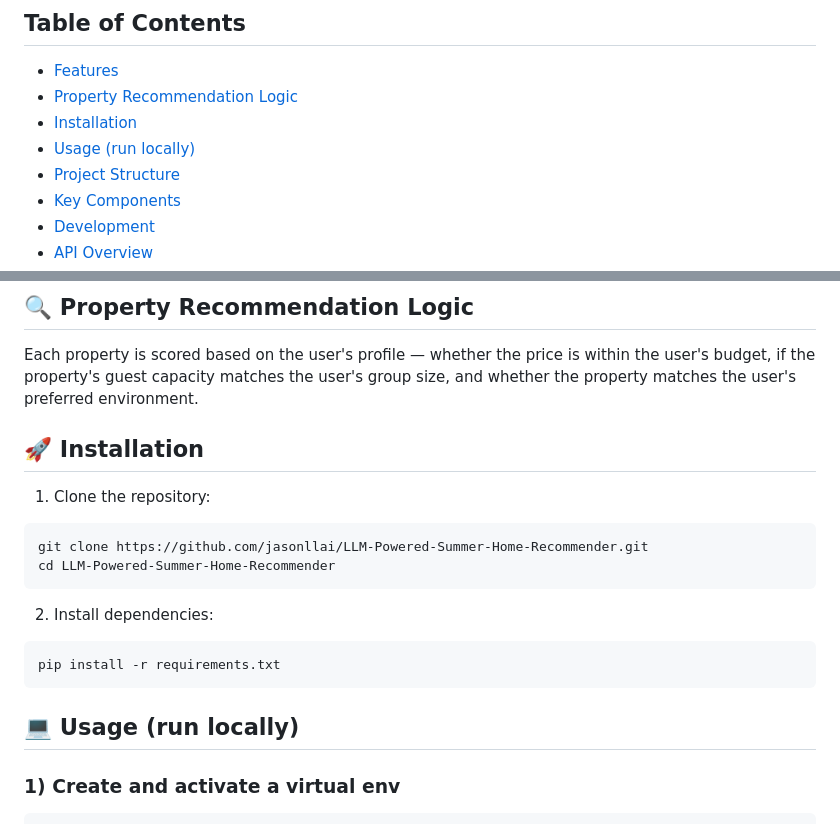
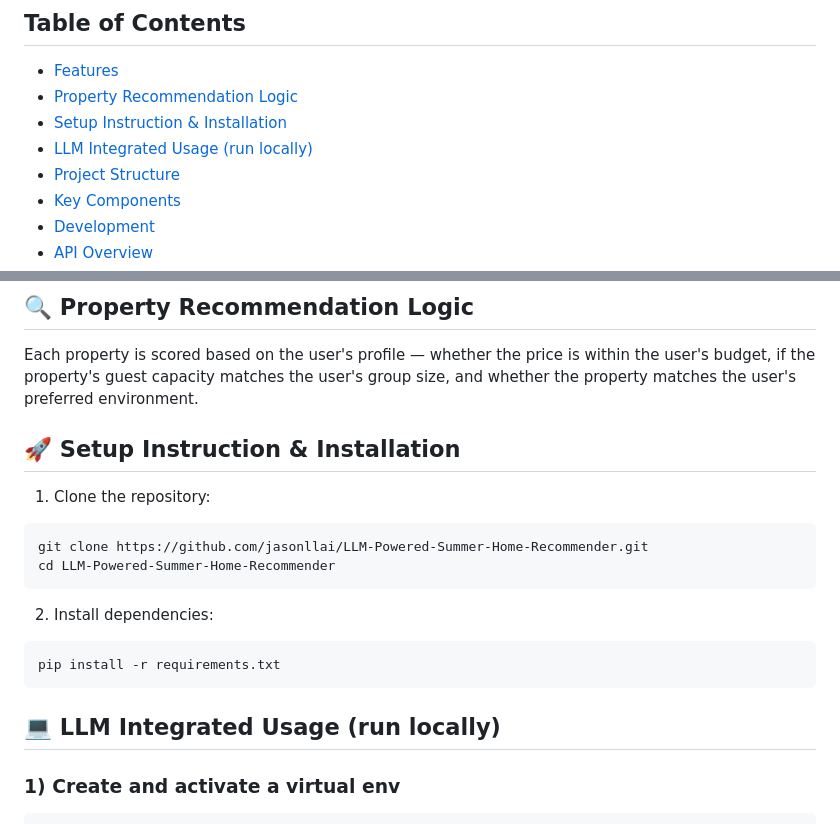
Before and after one commit to jasonllai/LLM-Powered-Summer-Home-Recommender, a Markdown page: README.md, 2 parts joined by grey strips. Rendered like a GitHub page.

Commit message:
update README file linking

````diff
--- a/README.md
+++ b/README.md
@@ -5,8 +5,8 @@ A Python-based recommendation system for summer home rentals. It matches users w
 ## Table of Contents
 - [Features](#features)
 - [Property Recommendation Logic](#property-recommendation-logic)
-- [Installation](#installation)
-- [Usage (run locally)](#usage-run-locally)
+- [Setup Instruction & Installation](#installation)
+- [LLM Integrated Usage (run locally)](#usage-run-locally)
 - [Project Structure](#project-structure)
 - [Key Components](#key-components)
 - [Development](#development)
@@ -30,7 +32,8 @@ A Python-based recommendation system for summer home rentals. It matches users w
 
 Each property is scored based on the user's profile — whether the price is within the user's budget, if the property's guest capacity matches the user's group size, and whether the property matches the user's preferred environment.
 
-## 🚀 Installation
+<a id="installation"></a>
+## 🚀 Setup Instruction & Installation
 
 1. Clone the repository:
 ```bash
@@ -43,7 +46,8 @@ cd LLM-Powered-Summer-Home-Recommender
 pip install -r requirements.txt
 ```
 
-## 💻 Usage (run locally)
+<a id="usage-run-locally"></a>
+## 💻 LLM Integrated Usage (run locally)
 
 ### 1) Create and activate a virtual env
 ```bash
````
Also changed, not shown: other parts of README.md (+11 -0 lines).
